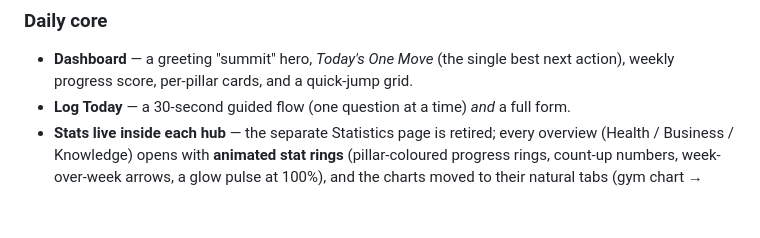
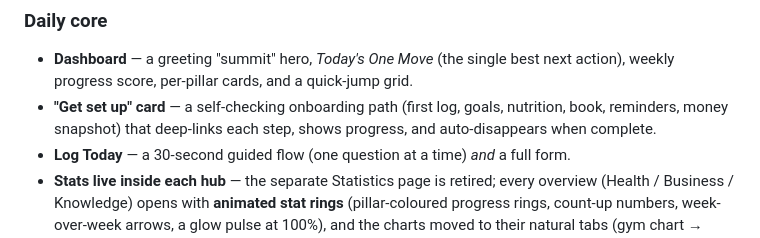
Before and after one commit to chat13ahmed/Improving, a Markdown page: SUMMARY.md, the part around the change. GitHub-like rendering; blank space fills up the shorter version.

Commit message:
Docs: SUMMARY.md — add the Get Set Up onboarding card
Co-Authored-By: Claude Fable 5 <noreply@anthropic.com>

```diff
--- a/SUMMARY.md
+++ b/SUMMARY.md
@@ -18,6 +18,7 @@ Installable PWA · works on phone and desktop · light + dark mode.
 
 ### Daily core
 - **Dashboard** — a greeting "summit" hero, *Today's One Move* (the single best next action), weekly progress score, per-pillar cards, and a quick-jump grid.
+- **"Get set up" card** — a self-checking onboarding path (first log, goals, nutrition, book, reminders, money snapshot) that deep-links each step, shows progress, and auto-disappears when complete.
 - **Log Today** — a 30-second guided flow (one question at a time) *and* a full form.
 - **Stats live inside each hub** — the separate Statistics page is retired; every overview (Health / Business / Knowledge) opens with **animated stat rings** (pillar-coloured progress rings, count-up numbers, week-over-week arrows, a glow pulse at 100%), and the charts moved to their natural tabs (gym chart → Health·Training, 12-week money chart → Finances, money circle → Business).
 - **Checklist & reminders** — recurring tasks and web-push reminders.
```
